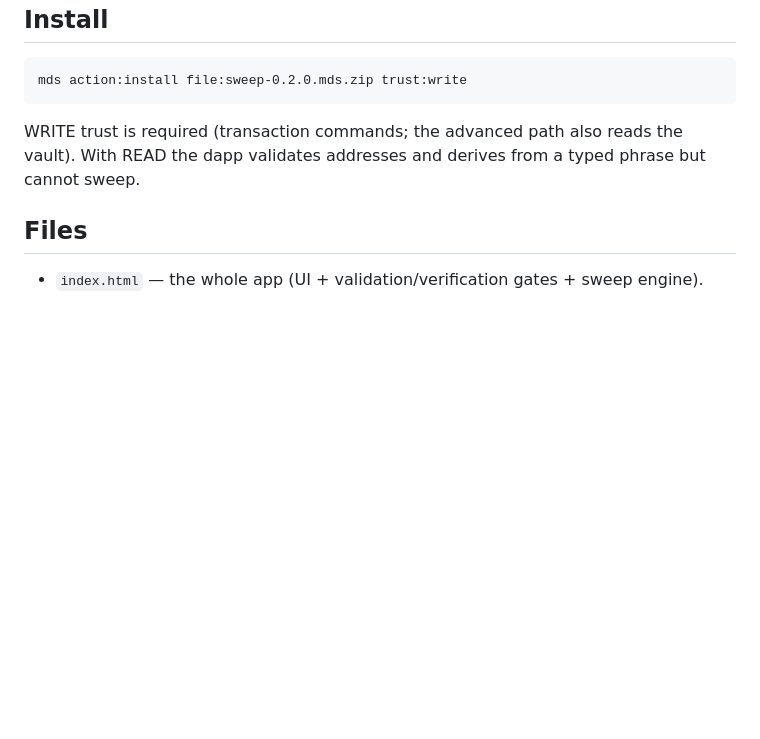
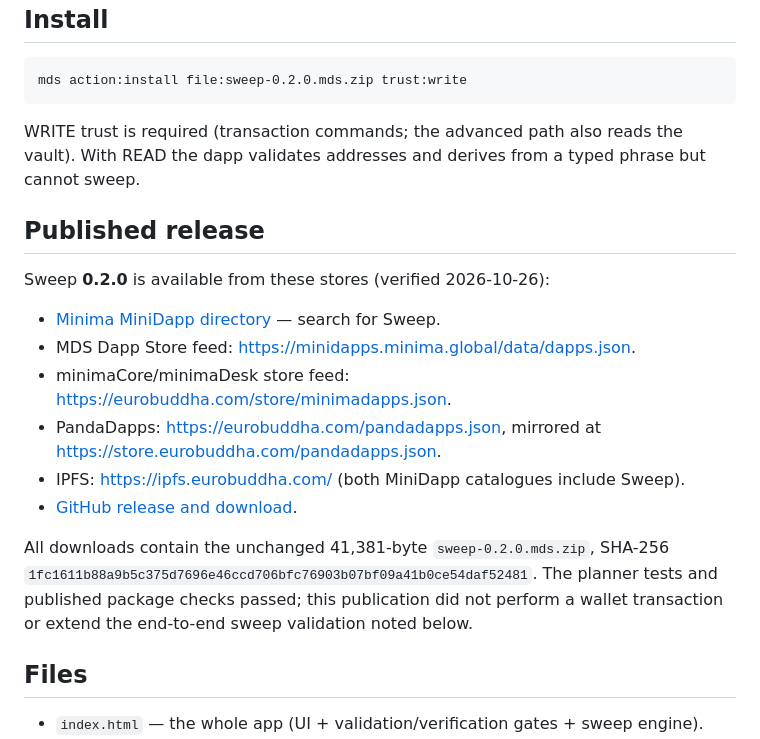
Before and after one commit to eurobuddha/sweep, a Markdown page: README.md, the part around the change. GitHub-like rendering; blank space fills up the shorter version.

Commit message:
Document verified Sweep 0.2.0 store publication

```diff
--- a/README.md
+++ b/README.md
@@ -71,6 +71,22 @@ mds action:install file:sweep-0.2.0.mds.zip trust:write
 WRITE trust is required (transaction commands; the advanced path also reads the vault).
 With READ the dapp validates addresses and derives from a typed phrase but cannot sweep.
 
+## Published release
+
+Sweep **0.2.0** is available from these stores (verified 2026-10-26):
+
+- [Minima MiniDapp directory](https://minidapps.minima.global/) — search for Sweep.
+- MDS Dapp Store feed: <https://minidapps.minima.global/data/dapps.json>.
+- minimaCore/minimaDesk store feed: <https://eurobuddha.com/store/minimadapps.json>.
+- PandaDapps: <https://eurobuddha.com/pandadapps.json>, mirrored at <https://store.eurobuddha.com/pandadapps.json>.
+- IPFS: <https://ipfs.eurobuddha.com/> (both MiniDapp catalogues include Sweep).
+- [GitHub release and download](https://github.com/eurobuddha/sweep/releases/tag/v0.2.0).
+
+All downloads contain the unchanged 41,381-byte `sweep-0.2.0.mds.zip`, SHA-256
+`1fc1611b88a9b5c375d7696e46ccd706bfc76903b07bf09a41b0ce54daf52481`.
+The planner tests and published package checks passed; this publication did not
+perform a wallet transaction or extend the end-to-end sweep validation noted below.
+
 ## Files
 
 - `index.html` — the whole app (UI + validation/verification gates + sweep engine).
```
